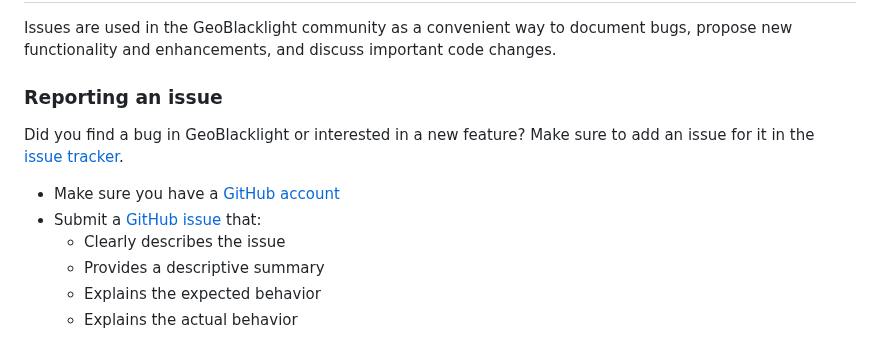
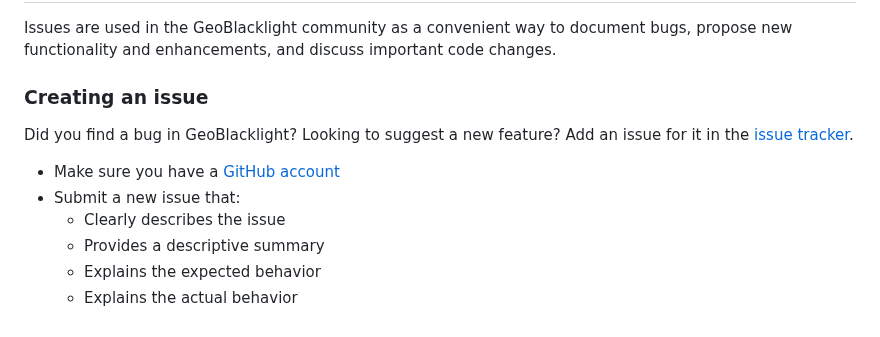
Before and after one commit to geoblacklight/geoblacklight, a Markdown page: CONTRIBUTING.md, the part around the change. Rendered like a GitHub page.

Commit message:
Fix broken link

```diff
--- a/CONTRIBUTING.md
+++ b/CONTRIBUTING.md
@@ -12,11 +12,11 @@ If you have questions or want to get more involved, join [GeoBlacklight Slack](h
 ## Issues
 Issues are used in the GeoBlacklight community as a convenient way to document bugs, propose new functionality and enhancements, and discuss important code changes.
 
-### Reporting an issue
-Did you find a bug in GeoBlacklight or interested in a new feature? Make sure to add an issue for it in the [issue tracker](https://github.com/geoblacklight/geoblacklight/issues).
+### Creating an issue
+Did you find a bug in GeoBlacklight? Looking to suggest a new feature? Add an issue for it in the [issue tracker](https://github.com/geoblacklight/geoblacklight/issues).
 
  - Make sure you have a [GitHub account](https://github.com/signup/free)
- - Submit a [GitHub issue](./issues) that:
+ - Submit a new issue that:
     - Clearly describes the issue
     - Provides a descriptive summary
     - Explains the expected behavior
```
